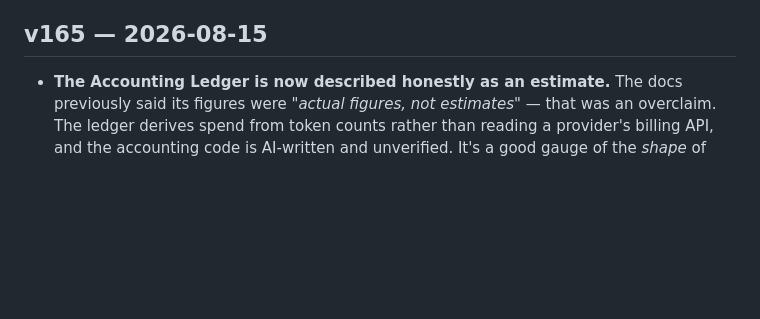
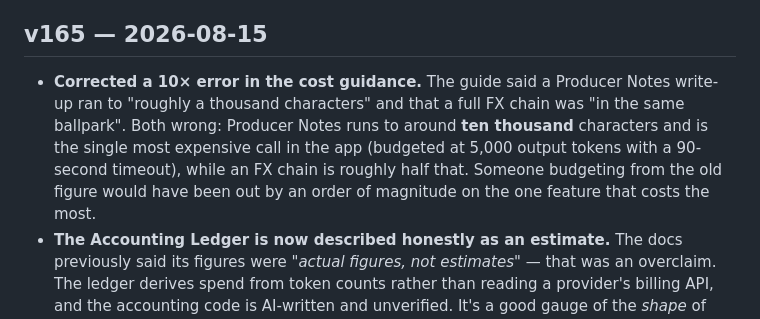
Before and after one commit to zsahs84/ferrett-studio-os, a Markdown page: CHANGELOG.md, the part around the change. GitHub-like rendering; blank space fills up the shorter version.

```diff
--- a/CHANGELOG.md
+++ b/CHANGELOG.md
@@ -6,6 +6,12 @@ Version numbers match `window.APP_VERSION` (js/00-bootstrap.js) and `CACHE_VERSI
 actually picks up the new files instead of serving a stale cache.
 
 ## v165 — 2026-08-15
+- **Corrected a 10× error in the cost guidance.** The guide said a Producer Notes write-up ran to
+  "roughly a thousand characters" and that a full FX chain was "in the same ballpark". Both wrong:
+  Producer Notes runs to around **ten thousand** characters and is the single most expensive call
+  in the app (budgeted at 5,000 output tokens with a 90-second timeout), while an FX chain is
+  roughly half that. Someone budgeting from the old figure would have been out by an order of
+  magnitude on the one feature that costs the most.
 - **The Accounting Ledger is now described honestly as an estimate.** The docs previously said
   its figures were *"actual figures, not estimates"* — that was an overclaim. The ledger derives
   spend from token counts rather than reading a provider's billing API, and the accounting code
```
Also changed, not shown: USER_GUIDE.md (+11 -5 lines).
